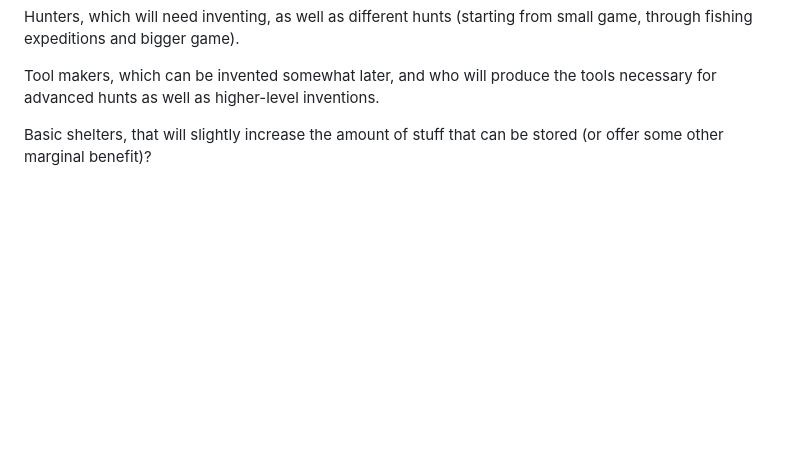
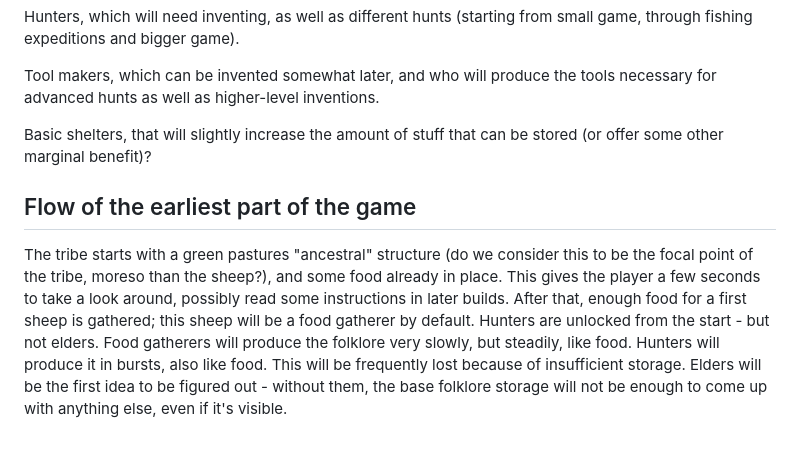
Before and after one commit to KarbonKitty/IncrementalSheep, a Markdown page: docs/era-1-hunter-gatherer.md, the part around the change. GitHub-like rendering; blank space fills up the shorter version.

Commit message:
A little bit of extra docs

```diff
--- a/docs/era-1-hunter-gatherer.md
+++ b/docs/era-1-hunter-gatherer.md
@@ -72,3 +72,14 @@ Hunters, which will need inventing, as well as different hunts (starting from sm
 Tool makers, which can be invented somewhat later, and who will produce the tools necessary for advanced hunts as well as higher-level inventions.
 
 Basic shelters, that will slightly increase the amount of stuff that can be stored (or offer some other marginal benefit)?
+
+## Flow of the earliest part of the game
+
+The tribe starts with a green pastures "ancestral" structure (do we consider this to be the focal point of the tribe, moreso than the sheep?), and some food already in place.
+This gives the player a few seconds to take a look around, possibly read some instructions in later builds.
+After that, enough food for a first sheep is gathered; this sheep will be a food gatherer by default.
+Hunters are unlocked from the start - but not elders.
+Food gatherers will produce the folklore very slowly, but steadily, like food.
+Hunters will produce it in bursts, also like food.
+This will be frequently lost because of insufficient storage.
+Elders will be the first idea to be figured out - without them, the base folklore storage will not be enough to come up with anything else, even if it's visible.
```
